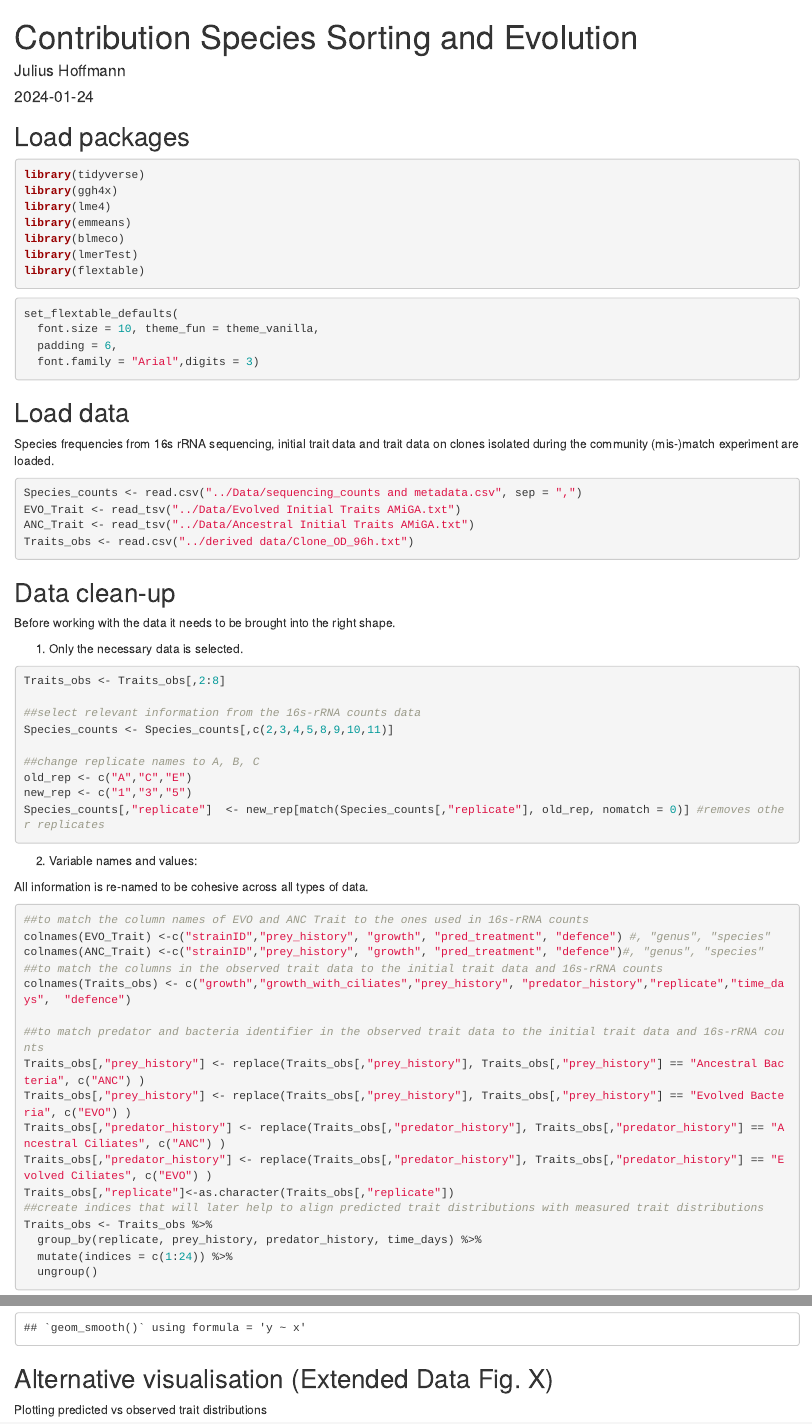
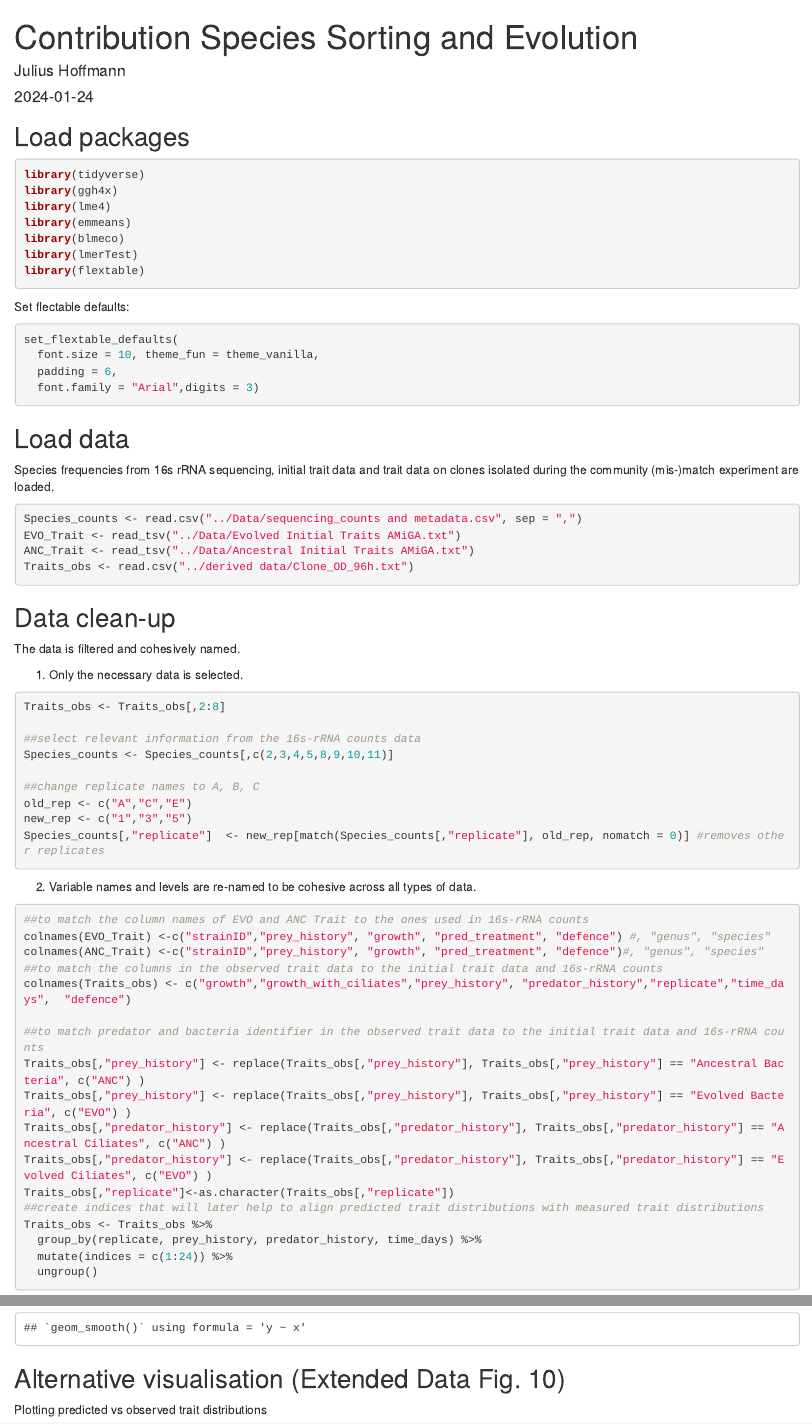
Before and after one commit to JmHof/Community_Experiment, an R Markdown document (Scripts/Contribution Species Sorting and Evolution.Rmd): the page in a window 1100 px wide, from its top, and a second part further down, joined at a grey line. Rendered offline with R 4.5, knitr and Pandoc, with nearby package versions; code that draws random numbers runs with fixed seeds of ours; some code elsewhere in the file could not run offline.

Commit message:
Update Contribution Species Sorting and Evolution.Rmd
Small changes to descriptions

````diff
--- a/Scripts/Contribution Species Sorting and Evolution.Rmd
+++ b/Scripts/Contribution Species Sorting and Evolution.Rmd
@@ -22,6 +22,8 @@ library(lmerTest)
 library(flextable)
 ```
 
+Set flectable defaults:
+
 ```{r}
 set_flextable_defaults(
   font.size = 10, theme_fun = theme_vanilla,
@@ -44,7 +46,7 @@ Traits_obs <- read.csv("../derived data/Clone_OD_96h.txt")
 
 ## Data clean-up
 
-Before working with the data it needs to be brought into the right shape.
+The data is filtered and cohesively named.
 
 1) Only the necessary data is selected.
 
@@ -62,9 +64,7 @@ Species_counts[,"replicate"]  <- new_rep[match(Species_counts[,"replicate"], old
 
 ```
 
-2) Variable names and values:
-
-All information is re-named to be cohesive across all types of data.
+2)  Variable names and levels are re-named to be cohesive across all types of data.
 
 ```{r}
 
@@ -383,7 +383,7 @@ ggsave("SS_vs_Evo_ratio_def.jpg", device = "jpg", path = "../Results", width = 4
 ```
 
 
-## Alternative visualisation (Extended Data Fig. X)
+## Alternative visualisation (Extended Data Fig. 10)
 
 Plotting predicted vs observed trait distributions
 
````
Also changed, not shown: Scripts/Contribution Species Sorting and Evolution.Rmd (4 more changed lines).
